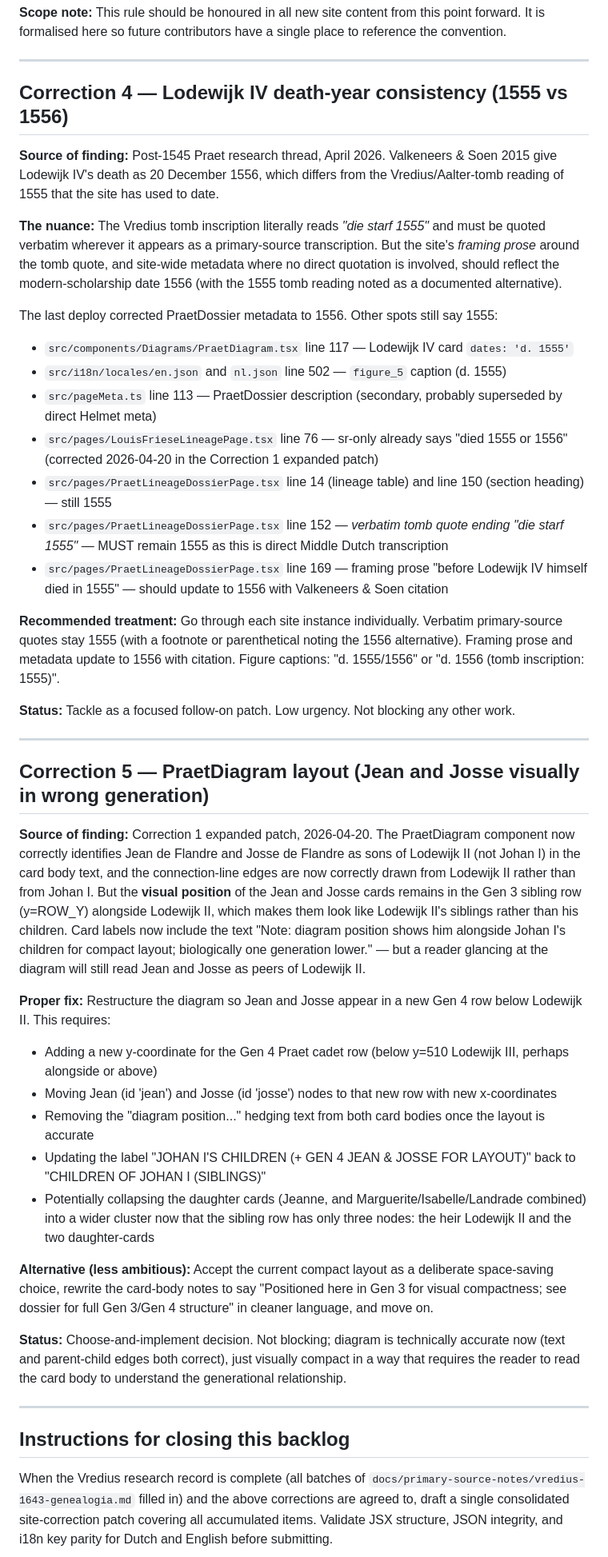
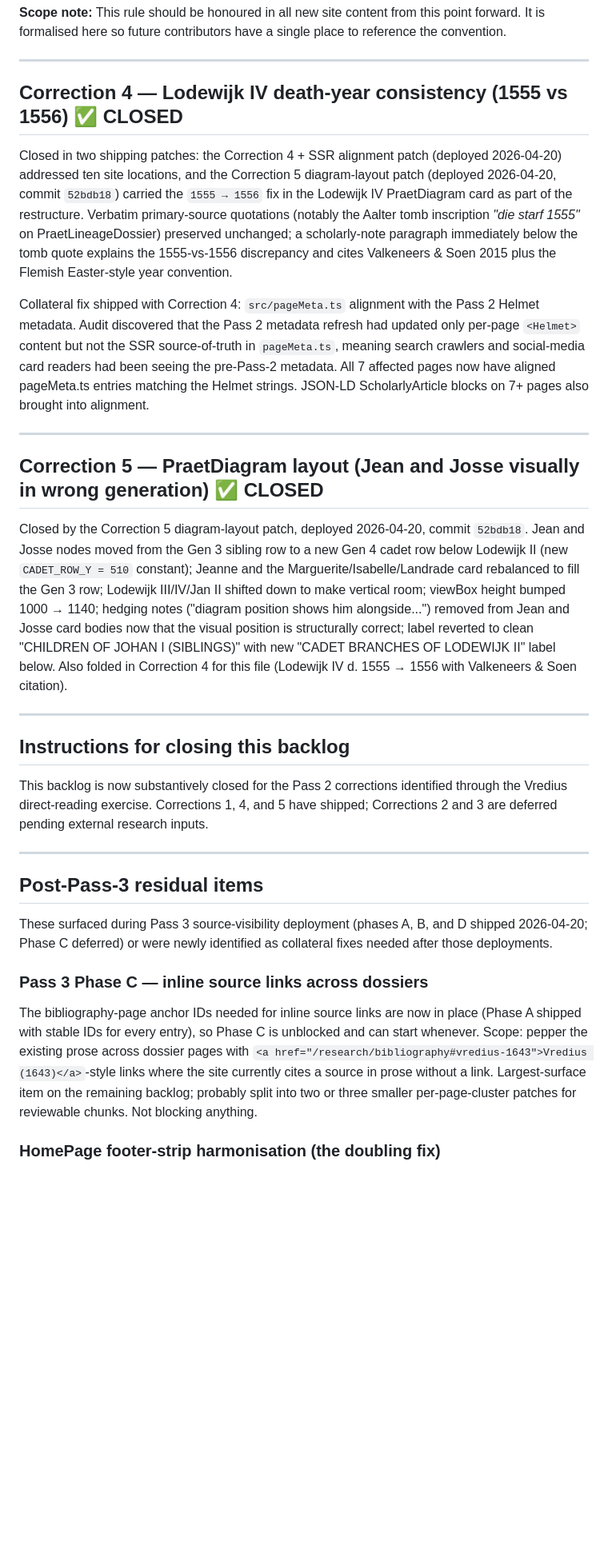
Before and after one commit to iamabotama/vanvlaenderen.org, a Markdown page: docs/pass-2-site-corrections-backlog.md, the part around one of its changes. Shown at 80% size. GitHub-like rendering; blank space fills up the shorter version.

Commit message:
docs: backlog update after Pass 3 — Correction 1/5 closed, Pass 3 phases closed; new residuals recorded (homepage footer doubling, Pieter notification, /license Dutch review, Phase C ready)

```diff
--- a/docs/pass-2-site-corrections-backlog.md
+++ b/docs/pass-2-site-corrections-backlog.md
@@ -105,46 +105,33 @@ Original analysis below, retained for reference:
 
 ---
 
-## Correction 4 — Lodewijk IV death-year consistency (1555 vs 1556)
+## Correction 4 — Lodewijk IV death-year consistency (1555 vs 1556) ✅ CLOSED
 
-**Source of finding:** Post-1545 Praet research thread, April 2026. Valkeneers & Soen 2015 give Lodewijk IV's death as 20 December 1556, which differs from the Vredius/Aalter-tomb reading of 1555 that the site has used to date.
+Closed in two shipping patches: the Correction 4 + SSR alignment patch (deployed 2026-04-20) addressed ten site locations, and the Correction 5 diagram-layout patch (deployed 2026-04-20, commit `52bdb18`) carried the `1555 → 1556` fix in the Lodewijk IV PraetDiagram card as part of the restructure. Verbatim primary-source quotations (notably the Aalter tomb inscription *"die starf 1555"* on PraetLineageDossier) preserved unchanged; a scholarly-note paragraph immediately below the tomb quote explains the 1555-vs-1556 discrepancy and cites Valkeneers & Soen 2015 plus the Flemish Easter-style year convention.
 
-**The nuance:** The Vredius tomb inscription literally reads *"die starf 1555"* and must be quoted verbatim wherever it appears as a primary-source transcription. But the site's *framing prose* around the tomb quote, and site-wide metadata where no direct quotation is involved, should reflect the modern-scholarship date 1556 (with the 1555 tomb reading noted as a documented alternative).
-
-The last deploy corrected PraetDossier metadata to 1556. Other spots still say 1555:
-
-- `src/components/Diagrams/PraetDiagram.tsx` line 117 — Lodewijk IV card `dates: 'd. 1555'`
-- `src/i18n/locales/en.json` and `nl.json` line 502 — `figure_5` caption (d. 1555)
-- `src/pageMeta.ts` line 113 — PraetDossier description (secondary, probably superseded by direct Helmet meta)
-- `src/pages/LouisFrieseLineagePage.tsx` line 76 — sr-only already says "died 1555 or 1556" (corrected 2026-04-20 in the Correction 1 expanded patch)
-- `src/pages/PraetLineageDossierPage.tsx` line 14 (lineage table) and line 150 (section heading) — still 1555
-- `src/pages/PraetLineageDossierPage.tsx` line 152 — *verbatim tomb quote ending "die starf 1555"* — MUST remain 1555 as this is direct Middle Dutch transcription
-- `src/pages/PraetLineageDossierPage.tsx` line 169 — framing prose "before Lodewijk IV himself died in 1555" — should update to 1556 with Valkeneers & Soen citation
-
-**Recommended treatment:** Go through each site instance individually. Verbatim primary-source quotes stay 1555 (with a footnote or parenthetical noting the 1556 alternative). Framing prose and metadata update to 1556 with citation. Figure captions: "d. 1555/1556" or "d. 1556 (tomb inscription: 1555)".
-
-**Status:** Tackle as a focused follow-on patch. Low urgency. Not blocking any other work.
+Collateral fix shipped with Correction 4: `src/pageMeta.ts` alignment with the Pass 2 Helmet metadata. Audit discovered that the Pass 2 metadata refresh had updated only per-page `<Helmet>` content but not the SSR source-of-truth in `pageMeta.ts`, meaning search crawlers and social-media card readers had been seeing the pre-Pass-2 metadata. All 7 affected pages now have aligned pageMeta.ts entries matching the Helmet strings. JSON-LD ScholarlyArticle blocks on 7+ pages also brought into alignment.
 
 ---
 
-## Correction 5 — PraetDiagram layout (Jean and Josse visually in wrong generation)
+## Correction 5 — PraetDiagram layout (Jean and Josse visually in wrong generation) ✅ CLOSED
 
-**Source of finding:** Correction 1 expanded patch, 2026-04-20. The PraetDiagram component now correctly identifies Jean de Flandre and Josse de Flandre as sons of Lodewijk II (not Johan I) in the card body text, and the connection-line edges are now correctly drawn from Lodewijk II rather than from Johan I. But the **visual position** of the Jean and Josse cards remains in the Gen 3 sibling row (y=ROW_Y) alongside Lodewijk II, which makes them look like Lodewijk II's siblings rather than his children. Card labels now include the text "Note: diagram position shows him alongside Johan I's children for compact layout; biologically one generation lower." — but a reader glancing at the diagram will still read Jean and Josse as peers of Lodewijk II.
-
-**Proper fix:** Restructure the diagram so Jean and Josse appear in a new Gen 4 row below Lodewijk II. This requires:
-
-- Adding a new y-coordinate for the Gen 4 Praet cadet row (below y=510 Lodewijk III, perhaps alongside or above)
-- Moving Jean (id 'jean') and Josse (id 'josse') nodes to that new row with new x-coordinates
-- Removing the "diagram position..." hedging text from both card bodies once the layout is accurate
-- Updating the label "JOHAN I'S CHILDREN (+ GEN 4 JEAN & JOSSE FOR LAYOUT)" back to "CHILDREN OF JOHAN I (SIBLINGS)"
-- Potentially collapsing the daughter cards (Jeanne, and Marguerite/Isabelle/Landrade combined) into a wider cluster now that the sibling row has only three nodes: the heir Lodewijk II and the two daughter-cards
-
-**Alternative (less ambitious):** Accept the current compact layout as a deliberate space-saving choice, rewrite the card-body notes to say "Positioned here in Gen 3 for visual compactness; see dossier for full Gen 3/Gen 4 structure" in cleaner language, and move on.
-
-**Status:** Choose-and-implement decision. Not blocking; diagram is technically accurate now (text and parent-child edges both correct), just visually compact in a way that requires the reader to read the card body to understand the generational relationship.
+Closed by the Correction 5 diagram-layout patch, deployed 2026-04-20, commit `52bdb18`. Jean and Josse nodes moved from the Gen 3 sibling row to a new Gen 4 cadet row below Lodewijk II (new `CADET_ROW_Y = 510` constant); Jeanne and the Marguerite/Isabelle/Landrade card rebalanced to fill the Gen 3 row; Lodewijk III/IV/Jan II shifted down to make vertical room; viewBox height bumped 1000 → 1140; hedging notes ("diagram position shows him alongside...") removed from Jean and Josse card bodies now that the visual position is structurally correct; label reverted to clean "CHILDREN OF JOHAN I (SIBLINGS)" with new "CADET BRANCHES OF LODEWIJK II" label below. Also folded in Correction 4 for this file (Lodewijk IV d. 1555 → 1556 with Valkeneers & Soen citation).
 
 ---
 
 ## Instructions for closing this backlog
 
-When the Vredius research record is complete (all batches of `docs/primary-source-notes/vredius-1643-genealogia.md` filled in) and the above corrections are agreed to, draft a single consolidated site-correction patch covering all accumulated items. Validate JSX structure, JSON integrity, and i18n key parity for Dutch and English before submitting.
+This backlog is now substantively closed for the Pass 2 corrections identified through the Vredius direct-reading exercise. Corrections 1, 4, and 5 have shipped; Corrections 2 and 3 are deferred pending external research inputs.
+
+---
+
+## Post-Pass-3 residual items
+
+These surfaced during Pass 3 source-visibility deployment (phases A, B, and D shipped 2026-04-20; Phase C deferred) or were newly identified as collateral fixes needed after those deployments.
+
+### Pass 3 Phase C — inline source links across dossiers
+
+The bibliography-page anchor IDs needed for inline source links are now in place (Phase A shipped with stable IDs for every entry), so Phase C is unblocked and can start whenever. Scope: pepper the existing prose across dossier pages with `<a href="/research/bibliography#vredius-1643">Vredius (1643)</a>`-style links where the site currently cites a source in prose without a link. Largest-surface item on the remaining backlog; probably split into two or three smaller per-page-cluster patches for reviewable chunks. Not blocking anything.
+
+### HomePage footer-strip harmonisation (the doubling fix)
+
```
Also changed, not shown: other parts of docs/pass-2-site-corrections-backlog.md (+16 -3 lines).
